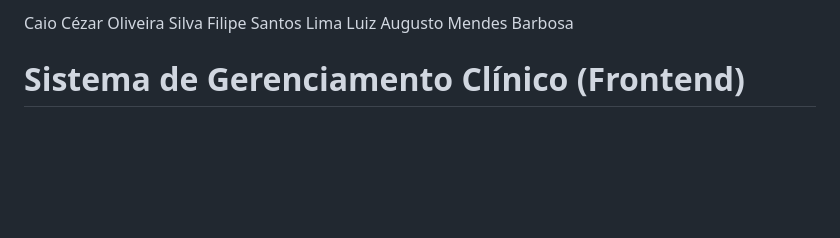
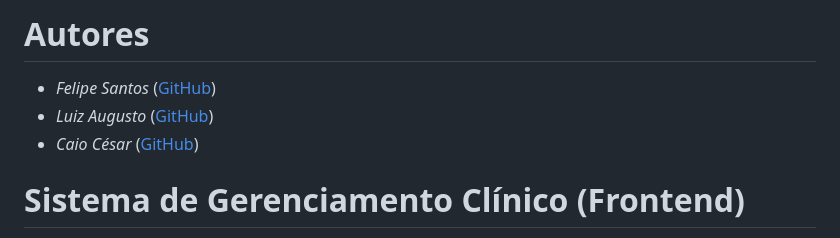
Before and after one commit to LuizzzM/ClinicaFrontend, a Markdown page: README.md, the part around the change. Rendered like a GitHub page; blank space fills up the shorter version.

```diff
--- a/README.md
+++ b/README.md
@@ -1,6 +1,8 @@
-Caio Cézar Oliveira Silva
-Filipe Santos Lima
-Luiz Augusto Mendes Barbosa
+# Autores
+
+- *Felipe Santos* ([GitHub](https://github.com/lsantosfelipe1))
+- *Luiz Augusto*  ([GitHub](https://github.com/LuizzzM))
+- *Caio César* ([GitHub](https://github.com/CaiaoCesar))
 # Sistema de Gerenciamento Clínico (Frontend)
 
 Uma aplicação web abrangente para gerenciamento clínico, agendamento de exames médicos, gerenciamento de pacientes e acompanhamento de resultados de exames.
```
